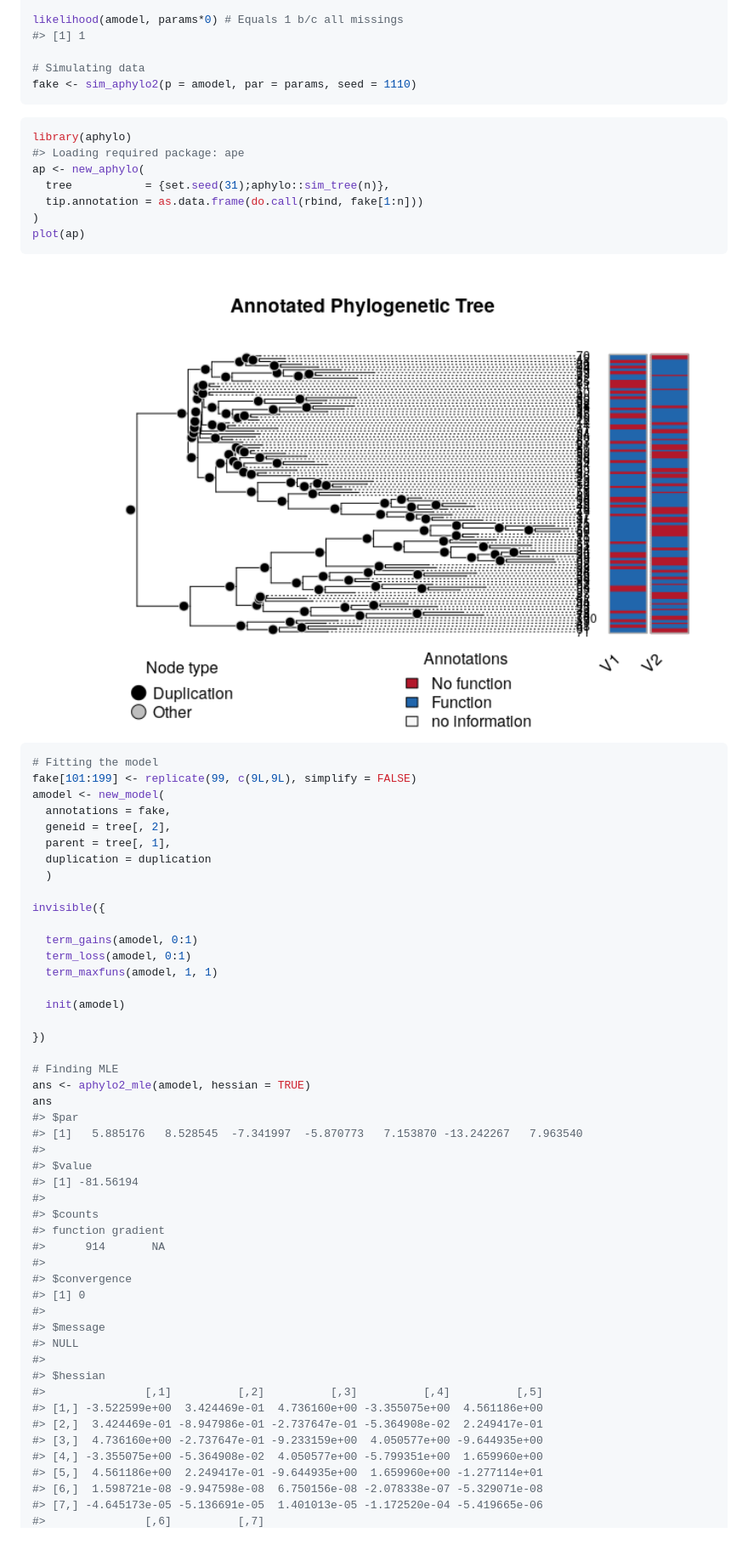
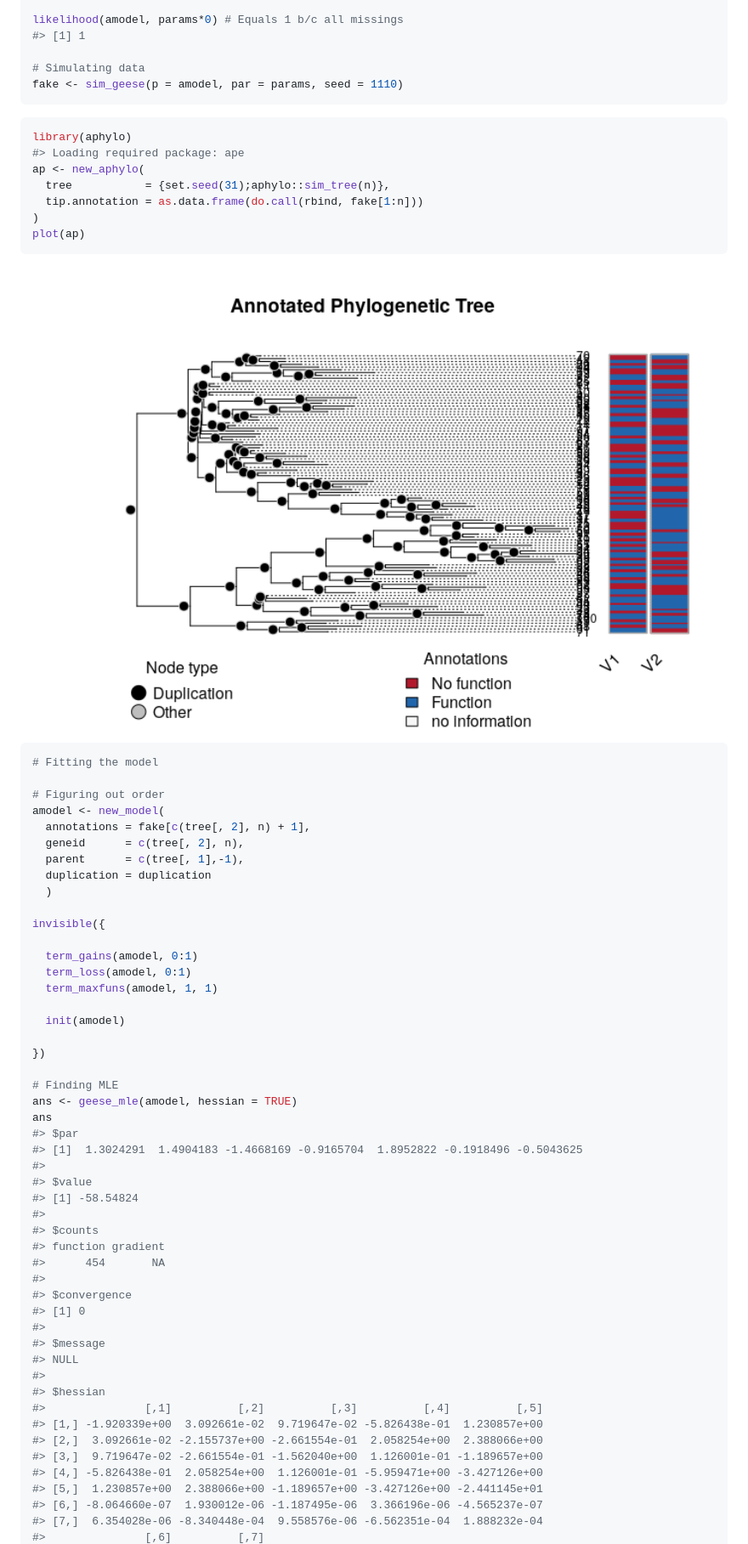
Before and after one commit to USCbiostats/geese, a Markdown page: README.md, the part around the change printed below. Shown: that part at 85% size. Drawn GitHub-style; pictures changed too: man/figures/README-viz-with-aphylo-1.png.

````diff
--- a/README.md
+++ b/README.md
@@ -75,7 +78,7 @@ likelihood(amodel, params*0) # Equals 1 b/c all missings
 #> [1] 1
 
 # Simulating data
-fake <- sim_aphylo2(p = amodel, par = params, seed = 1110)
+fake <- sim_geese(p = amodel, par = params, seed = 1110)
 ```
 
 ``` r
@@ -92,11 +95,12 @@ plot(ap)
 
 ``` r
 # Fitting the model
-fake[101:199] <- replicate(99, c(9L,9L), simplify = FALSE)
+
+# Figuring out order
 amodel <- new_model(
-  annotations = fake,
-  geneid = tree[, 2],
-  parent = tree[, 1],
+  annotations = fake[c(tree[, 2], n) + 1],
+  geneid      = c(tree[, 2], n),
+  parent      = c(tree[, 1],-1),
   duplication = duplication
   )
 
@@ -111,17 +115,17 @@ invisible({
 })
 
 # Finding MLE
-ans <- aphylo2_mle(amodel, hessian = TRUE)
+ans <- geese_mle(amodel, hessian = TRUE)
 ans
 #> $par
-#> [1]   5.885176   8.528545  -7.341997  -5.870773   7.153870 -13.242267   7.963540
+#> [1]  1.3024291  1.4904183 -1.4668169 -0.9165704  1.8952822 -0.1918496 -0.5043625
 #>
 #> $value
-#> [1] -81.56194
+#> [1] -58.54824
 #>
 #> $counts
 #> function gradient
-#>      914       NA
+#>      454       NA
 #>
 #> $convergence
 #> [1] 0
@@ -131,11 +135,11 @@ ans
 #>
 #> $hessian
 #>               [,1]          [,2]          [,3]          [,4]          [,5]
-#> [1,] -3.522599e+00  3.424469e-01  4.736160e+00 -3.355075e+00  4.561186e+00
-#> [2,]  3.424469e-01 -8.947986e-01 -2.737647e-01 -5.364908e-02  2.249417e-01
-#> [3,]  4.736160e+00 -2.737647e-01 -9.233159e+00  4.050577e+00 -9.644935e+00
-#> [4,] -3.355075e+00 -5.364908e-02  4.050577e+00 -5.799351e+00  1.659960e+00
-#> [5,]  4.561186e+00  2.249417e-01 -9.644935e+00  1.659960e+00 -1.277114e+01
-#> [6,]  1.598721e-08 -9.947598e-08  6.750156e-08 -2.078338e-07 -5.329071e-08
-#> [7,] -4.645173e-05 -5.136691e-05  1.401013e-05 -1.172520e-04 -5.419665e-06
+#> [1,] -1.920339e+00  3.092661e-02  9.719647e-02 -5.826438e-01  1.230857e+00
+#> [2,]  3.092661e-02 -2.155737e+00 -2.661554e-01  2.058254e+00  2.388066e+00
+#> [3,]  9.719647e-02 -2.661554e-01 -1.562040e+00  1.126001e-01 -1.189657e+00
+#> [4,] -5.826438e-01  2.058254e+00  1.126001e-01 -5.959471e+00 -3.427126e+00
+#> [5,]  1.230857e+00  2.388066e+00 -1.189657e+00 -3.427126e+00 -2.441145e+01
+#> [6,] -8.064660e-07  1.930012e-06 -1.187495e-06  3.366196e-06 -4.565237e-07
+#> [7,]  6.354028e-06 -8.340448e-04  9.558576e-06 -6.562351e-04  1.888232e-04
 #>               [,6]          [,7]
````
Also changed, not shown: other parts of README.md (+37 -34 lines), man/figures/README-mcmc-analysis-1.png, 5 other files.
